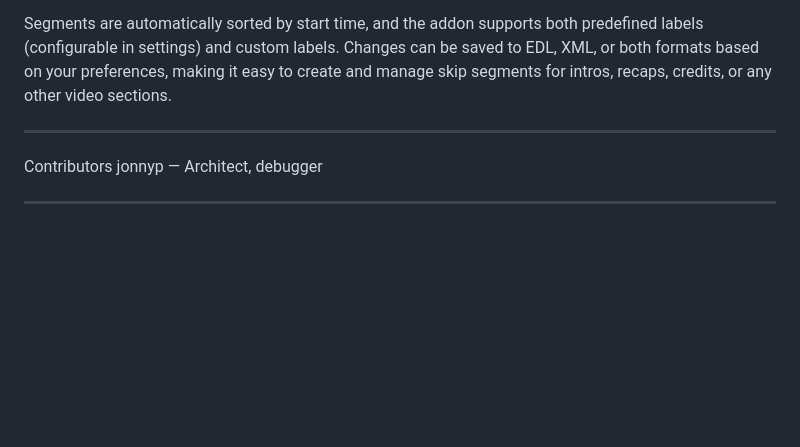
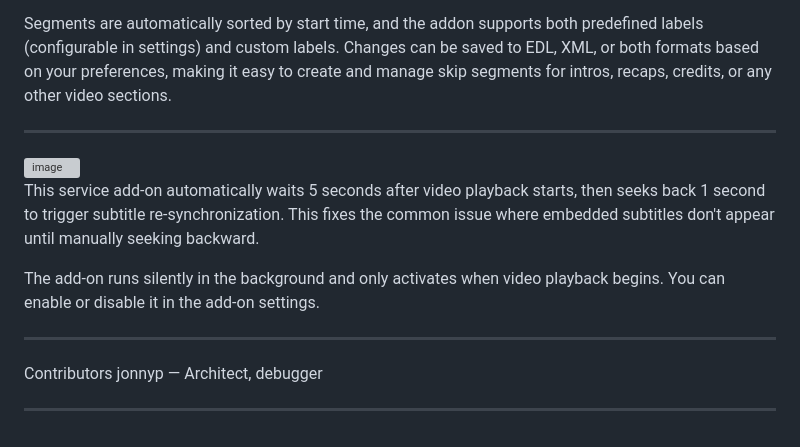
Before and after one commit to jonnypuma/repository.skippyrepo, a Markdown page: README.md, the part around the change. Rendered like a GitHub page; blank space fills up the shorter version; grey boxes are pictures that could not be loaded.

```diff
--- a/README.md
+++ b/README.md
@@ -43,6 +43,14 @@ Segments are automatically sorted by start time, and the addon supports both pre
 
 ---
 
+<img width="500" height="500" alt="image" src="https://github.com/user-attachments/assets/a2b0a711-ac3a-4c2b-9adc-071523eec21b" />
+
+This service add-on automatically waits 5 seconds after video playback starts, then seeks back 1 second to trigger subtitle re-synchronization. This fixes the common issue where embedded subtitles don't appear until manually seeking backward.
+
+The add-on runs silently in the background and only activates when video playback begins. You can enable or disable it in the add-on settings.
+
+---
+
 Contributors
 jonnyp — Architect, debugger
 
```
